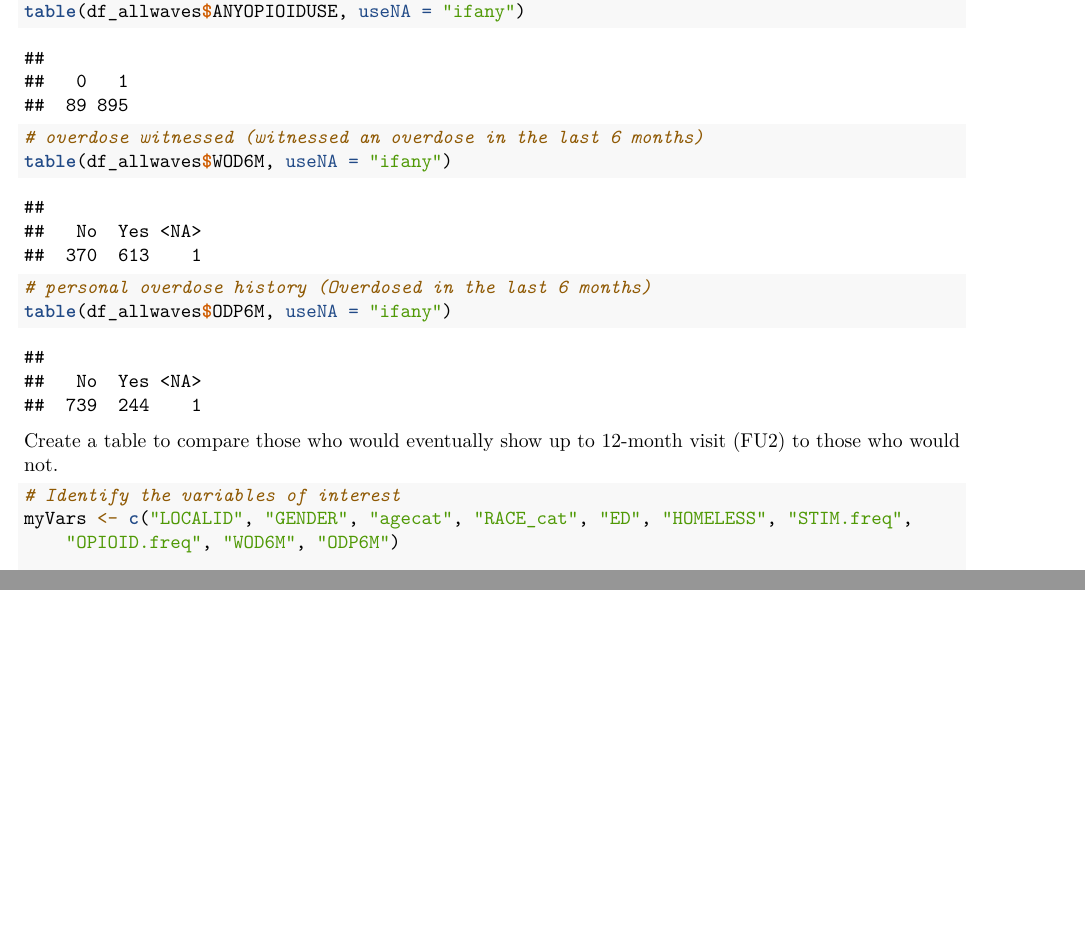
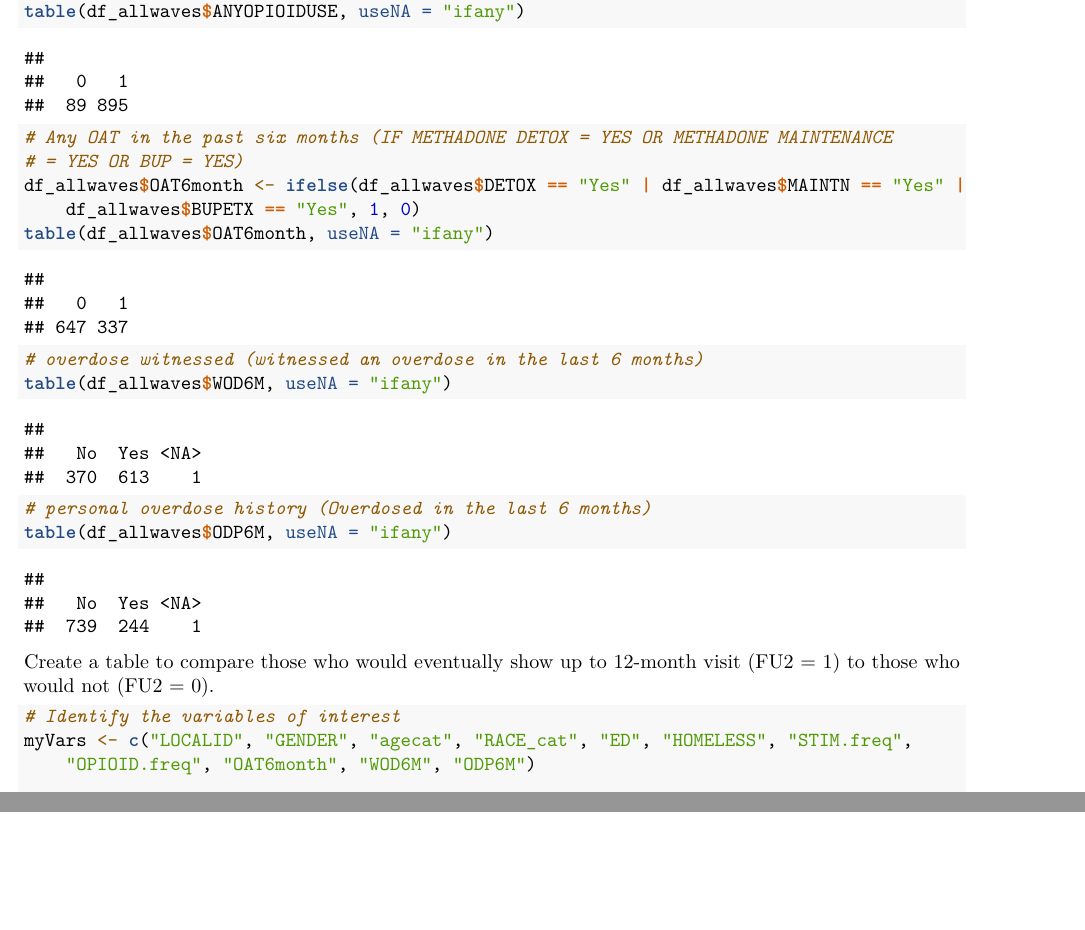
Before and after one commit to sfacente/lizzyandshelley, an R Markdown document (Rmd files/ComparingBaselineLTFU.Rmd): two parts of pages 13 and 14 of 14, joined at a grey line, cut so that both start at the same text. Rendered offline with R 4.5, knitr and Pandoc, then LaTeX, with nearby package versions; some code elsewhere in the file could not run offline.

Commit message:
Update ComparingBaselineLTFU.Rmd

````diff
--- a/Rmd files/ComparingBaselineLTFU.Rmd
+++ b/Rmd files/ComparingBaselineLTFU.Rmd
@@ -279,6 +279,10 @@ df_allwaves$ANYOPIOIDUSE <- ifelse(df_allwaves$SBINJ=="Yes" | df_allwaves$GBINJ=
 df_allwaves$ANYOPIOIDUSE <- as.factor(df_allwaves$ANYOPIOIDUSE)
 table(df_allwaves$ANYOPIOIDUSE, useNA = "ifany")
 
+#Any OAT in the past six months (IF METHADONE DETOX = YES OR METHADONE MAINTENANCE = YES OR BUP = YES)
+df_allwaves$OAT6month <- ifelse(df_allwaves$DETOX=="Yes" | df_allwaves$MAINTN=="Yes" | df_allwaves$BUPETX=="Yes", 1, 0)
+table(df_allwaves$OAT6month, useNA = "ifany")
+
 
 #overdose witnessed (witnessed an overdose in the last 6 months)
 table(df_allwaves$WOD6M, useNA = "ifany")
@@ -287,9 +291,9 @@ table(df_allwaves$WOD6M, useNA = "ifany")
 table(df_allwaves$ODP6M, useNA = "ifany")
 ```
 
-Create a table to compare those who would eventually show up to 12-month visit (FU2) to those who would not.
+Create a table to compare those who would eventually show up to 12-month visit (FU2 = 1) to those who would not (FU2 = 0).
 ```{r}
 # Identify the variables of interest
-myVars <- c("LOCALID", "GENDER","agecat","RACE_cat", "ED","HOMELESS", "STIM.freq", "OPIOID.freq", "WOD6M", "ODP6M")
+myVars <- c("LOCALID", "GENDER","agecat","RACE_cat", "ED","HOMELESS", "STIM.freq", "OPIOID.freq", "OAT6month", "WOD6M", "ODP6M")
 
 # Specify which of the variables are categorical
````
Also changed, not shown: Rmd files/ComparingBaselineLTFU.Rmd (6 more changed lines).
